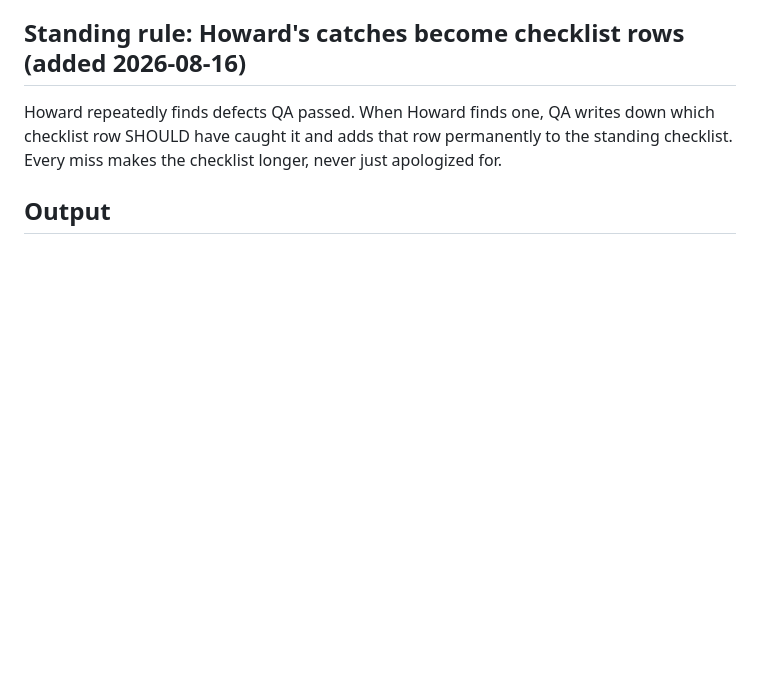
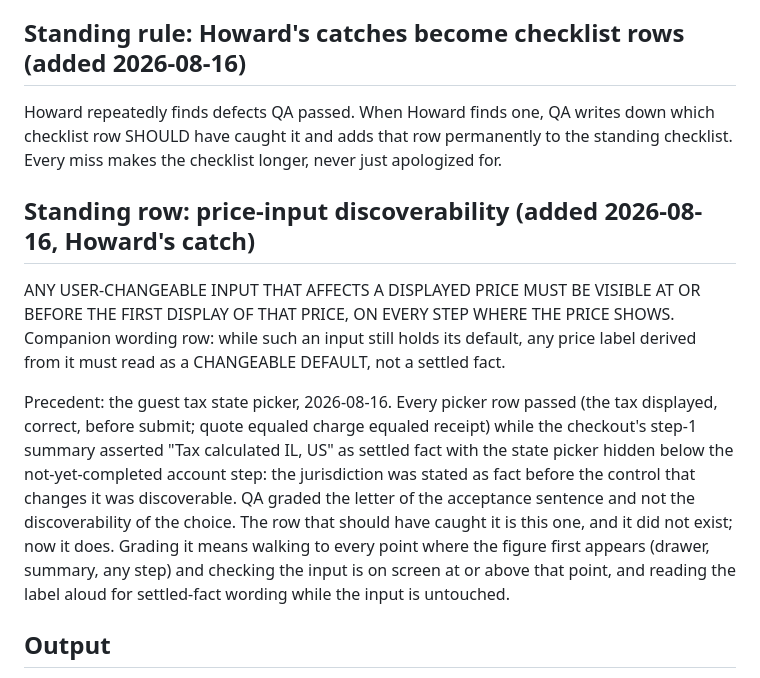
Before and after one commit to howkoz/orvanna, a Markdown page: .claude/agents/mlm-qa.md, the part around the change. GitHub-like rendering; blank space fills up the shorter version.

Commit message:
QA: Howard's discoverability catch becomes a permanent row
Co-Authored-By: Claude Fable 5 <noreply@anthropic.com>

```diff
--- a/.claude/agents/mlm-qa.md
+++ b/.claude/agents/mlm-qa.md
@@ -78,6 +78,25 @@ Howard repeatedly finds defects QA passed. When Howard finds one, QA writes down
 checklist row SHOULD have caught it and adds that row permanently to the standing
 checklist. Every miss makes the checklist longer, never just apologized for.
 
+## Standing row: price-input discoverability (added 2026-08-16, Howard's catch)
+
+ANY USER-CHANGEABLE INPUT THAT AFFECTS A DISPLAYED PRICE MUST BE VISIBLE AT OR
+BEFORE THE FIRST DISPLAY OF THAT PRICE, ON EVERY STEP WHERE THE PRICE SHOWS.
+Companion wording row: while such an input still holds its default, any price
+label derived from it must read as a CHANGEABLE DEFAULT, not a settled fact.
+
+Precedent: the guest tax state picker, 2026-08-16. Every picker row passed
+(the tax displayed, correct, before submit; quote equaled charge equaled
+receipt) while the checkout's step-1 summary asserted "Tax calculated IL, US"
+as settled fact with the state picker hidden below the not-yet-completed
+account step: the jurisdiction was stated as fact before the control that
+changes it was discoverable. QA graded the letter of the acceptance sentence
+and not the discoverability of the choice. The row that should have caught it
+is this one, and it did not exist; now it does. Grading it means walking to
+every point where the figure first appears (drawer, summary, any step) and
+checking the input is on screen at or above that point, and reading the label
+aloud for settled-fact wording while the input is untouched.
+
 ## Output
 
 A QA report at `MLM-PILOT\docs\qa\PHASE-N-QA.md`: the acceptance checklist as a table
```
Also changed, not shown: 1 other file.
